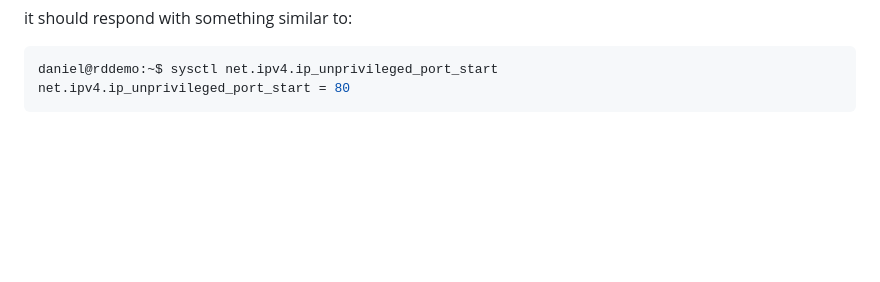
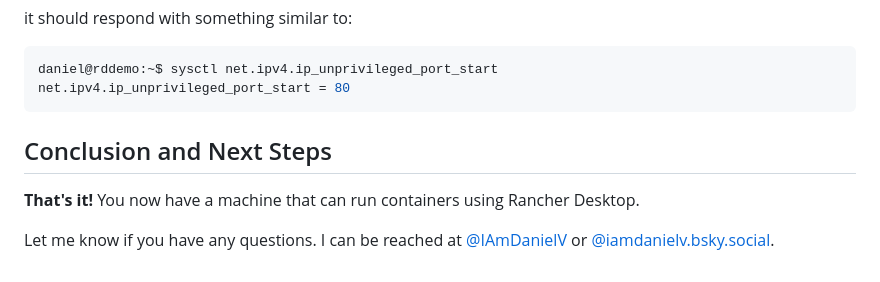
Before and after one commit to iamdanielv/RancherDesktopDemo, a Markdown page: ubuntu.md, the part around the change. GitHub-like rendering; blank space fills up the shorter version.

Commit message:
Add conclusion and next steps section

````diff
--- a/ubuntu.md
+++ b/ubuntu.md
@@ -233,3 +233,9 @@ it should respond with something similar to:
 daniel@rddemo:~$ sysctl net.ipv4.ip_unprivileged_port_start
 net.ipv4.ip_unprivileged_port_start = 80
 ```
+
+## Conclusion and Next Steps
+
+**That's it!** You now have a machine that can run containers using Rancher Desktop.
+
+Let me know if you have any questions. I can be reached at [@IAmDanielV](https://twitter.com/IAmDanielV) or [@iamdanielv.bsky.social](https://bsky.app/profile/iamdanielv.bsky.social).
````
